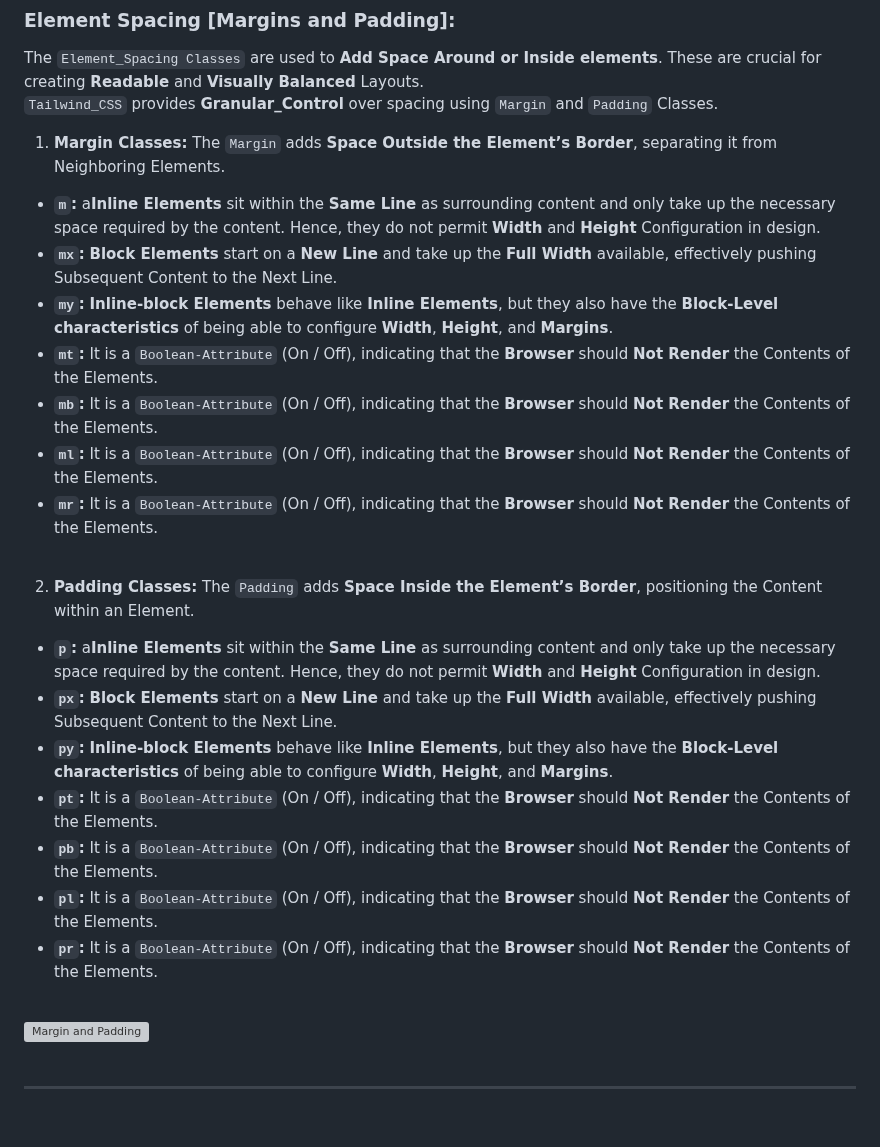
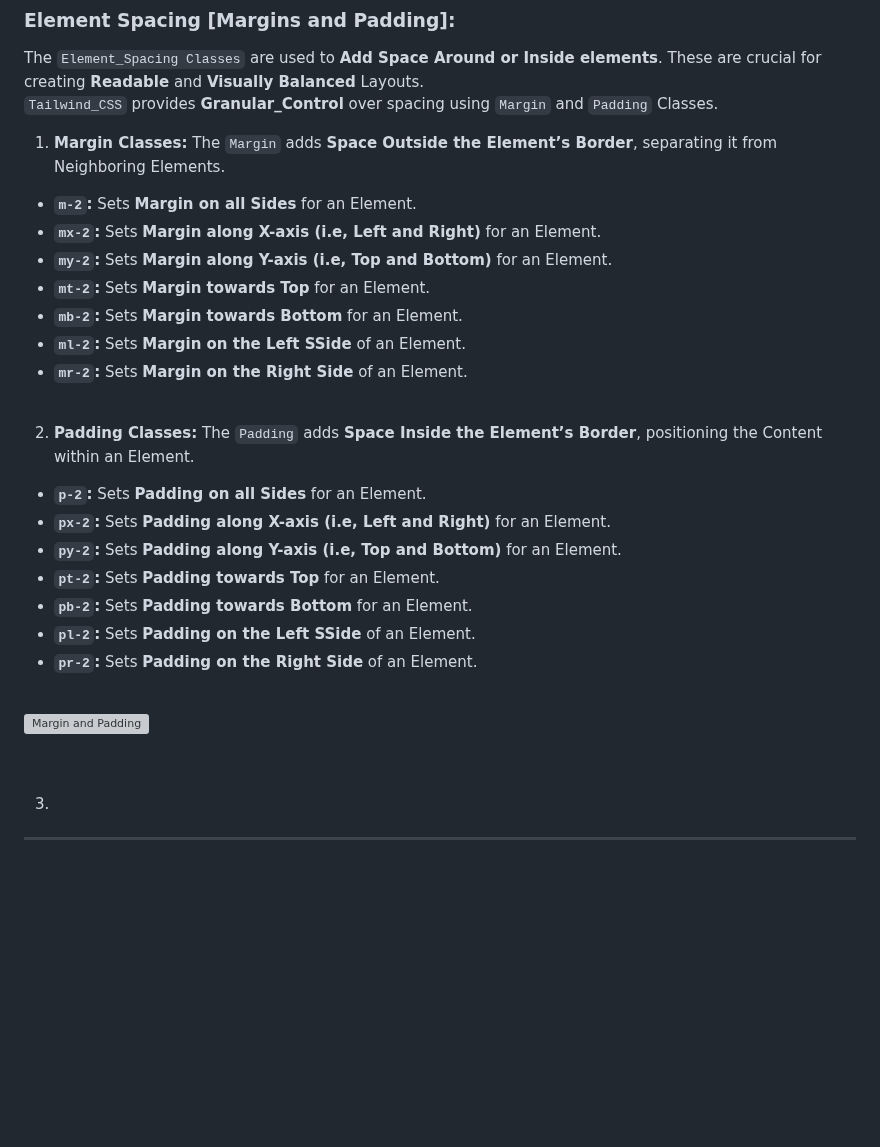
Before and after one commit to Yashvant-Chhapwale-Course-Work/Tailwind_CSS, a Markdown page: README.md, the part around the change. GitHub-like rendering; blank space fills up the shorter version; grey boxes are pictures that could not be loaded.

```diff
--- a/README.md
+++ b/README.md
@@ -200,29 +200,32 @@ The `Element_Spacing Classes` are used to **Add Space Around or Inside elements*
 
 1. **Margin Classes:**
 The `Margin` adds **Space Outside the Element’s Border**, separating it from Neighboring Elements.
-- **`m`:** a**Inline Elements** sit within the **Same Line** as surrounding content and only take up the necessary space required by the content. Hence, they do not permit **Width** and **Height** Configuration in design.
-- **`mx`:** **Block Elements** start on a **New Line** and take up the **Full Width** available, effectively pushing Subsequent Content to the Next Line.
-- **`my`:** **Inline-block Elements** behave like **Inline Elements**, but they also have the **Block-Level characteristics** of being able to configure **Width**, **Height**, and **Margins**.
-- **`mt`:** It is a `Boolean-Attribute` (On / Off), indicating that the **Browser** should **Not Render** the Contents of the Elements.
-- **`mb`:** It is a `Boolean-Attribute` (On / Off), indicating that the **Browser** should **Not Render** the Contents of the Elements.
-- **`ml`:** It is a `Boolean-Attribute` (On / Off), indicating that the **Browser** should **Not Render** the Contents of the Elements.
-- **`mr`:** It is a `Boolean-Attribute` (On / Off), indicating that the **Browser** should **Not Render** the Contents of the Elements.
+- **`m-2`:** Sets **Margin on all Sides** for an Element.
+- **`mx-2`:** Sets **Margin along X-axis (i.e, Left and Right)** for an Element.
+- **`my-2`:** Sets **Margin along Y-axis (i.e, Top and Bottom)** for an Element.
+- **`mt-2`:** Sets **Margin towards Top** for an Element.
+- **`mb-2`:** Sets **Margin towards Bottom** for an Element.
+- **`ml-2`:** Sets **Margin on the Left SSide** of an Element.
+- **`mr-2`:** Sets **Margin on the Right Side** of an Element.
 
 <br>
 
 2. **Padding Classes:**
 The `Padding` adds **Space Inside the Element’s Border**, positioning the Content within an Element.
-- **`p`:** a**Inline Elements** sit within the **Same Line** as surrounding content and only take up the necessary space required by the content. Hence, they do not permit **Width** and **Height** Configuration in design.
-- **`px`:** **Block Elements** start on a **New Line** and take up the **Full Width** available, effectively pushing Subsequent Content to the Next Line.
-- **`py`:** **Inline-block Elements** behave like **Inline Elements**, but they also have the **Block-Level characteristics** of being able to configure **Width**, **Height**, and **Margins**.
-- **`pt`:** It is a `Boolean-Attribute` (On / Off), indicating that the **Browser** should **Not Render** the Contents of the Elements.
-- **`pb`:** It is a `Boolean-Attribute` (On / Off), indicating that the **Browser** should **Not Render** the Contents of the Elements.
-- **`pl`:** It is a `Boolean-Attribute` (On / Off), indicating that the **Browser** should **Not Render** the Contents of the Elements.
-- **`pr`:** It is a `Boolean-Attribute` (On / Off), indicating that the **Browser** should **Not Render** the Contents of the Elements.
+- **`p-2`:** Sets **Padding on all Sides** for an Element.
+- **`px-2`:** Sets **Padding along X-axis (i.e, Left and Right)** for an Element.
+- **`py-2`:** Sets **Padding along Y-axis (i.e, Top and Bottom)** for an Element.
+- **`pt-2`:** Sets **Padding towards Top** for an Element.
+- **`pb-2`:** Sets **Padding towards Bottom** for an Element.
+- **`pl-2`:** Sets **Padding on the Left SSide** of an Element.
+- **`pr-2`:** Sets **Padding on the Right Side** of an Element.
 <br>
 
 ![Margin and Padding](https://github.com/user-attachments/assets/f15df0d0-8722-494c-9462-380d3b9006fc)<br>
 <br>
+<br>
+
+3.
 
 ---
 <br>
```
